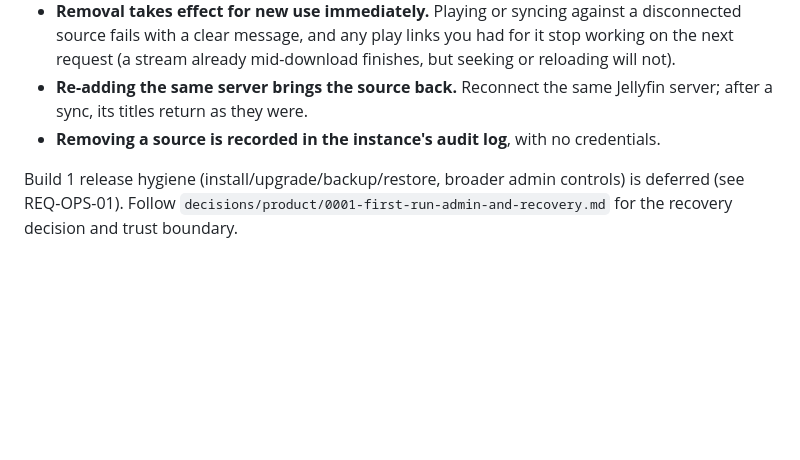
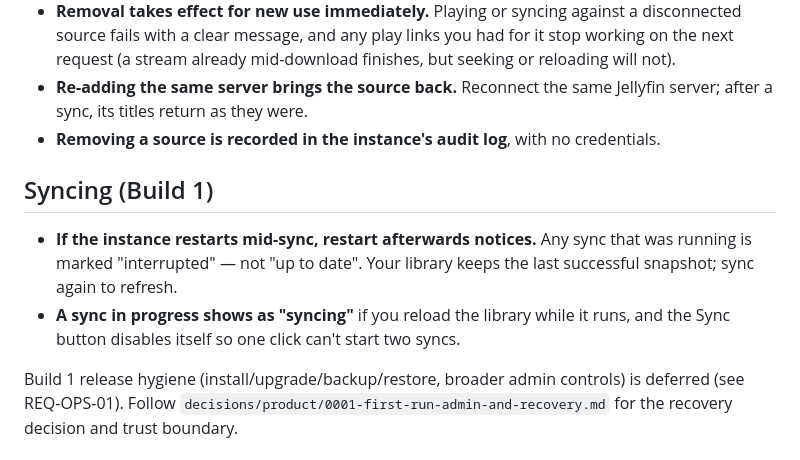
Before and after one commit to Nem-git/ABCMovies, a Markdown page: docs/OPERATIONS.md, the part around the change. Rendered like a GitHub page; blank space fills up the shorter version.

Commit message:
docs(operations): record the interrupted-sync and syncing disclosures (#54)

```diff
--- a/docs/OPERATIONS.md
+++ b/docs/OPERATIONS.md
@@ -59,4 +59,9 @@ ABCMovies can reset the local admin password from the machine that runs the inst
 - **Re-adding the same server brings the source back.** Reconnect the same Jellyfin server; after a sync, its titles return as they were.
 - **Removing a source is recorded in the instance's audit log**, with no credentials.
 
+## Syncing (Build 1)
+
+- **If the instance restarts mid-sync, restart afterwards notices.** Any sync that was running is marked "interrupted" — not "up to date". Your library keeps the last successful snapshot; sync again to refresh.
+- **A sync in progress shows as "syncing"** if you reload the library while it runs, and the Sync button disables itself so one click can't start two syncs.
+
 Build 1 release hygiene (install/upgrade/backup/restore, broader admin controls) is deferred (see REQ-OPS-01). Follow `decisions/product/0001-first-run-admin-and-recovery.md` for the recovery decision and trust boundary.
```
